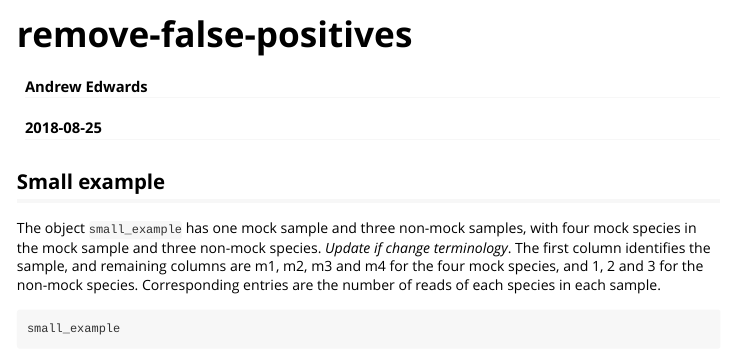
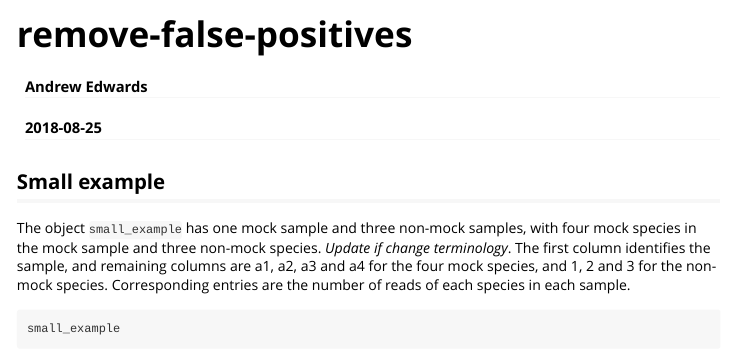
Before and after one commit to andrew-edwards/eDNAcutoff, an R Markdown document (vignettes/remove-false-positives.Rmd): the page in a window 1100 px wide, from its top. Rendered offline with R 4.5, knitr and Pandoc, with nearby package versions; some code elsewhere in the file could not run offline.

Commit message:
Update vignette eith a1 terminology.

```diff
--- a/vignettes/remove-false-positives.Rmd
+++ b/vignettes/remove-false-positives.Rmd
@@ -22,7 +22,7 @@ knitr::opts_chunk$set(
 The object `small_example` has one mock sample and three non-mock samples, with four
 mock species in the mock sample and three non-mock species. *Update if change
 terminology*. The first column identifies the sample, and remaining columns are
-m1, m2, m3 and m4 for the four mock species, and 1, 2 and 3 for the non-mock species.
+a1, a2, a3 and a4 for the four mock species, and 1, 2 and 3 for the non-mock species.
 Corresponding entries are the number of reads of each species in each sample.
 
 
```
